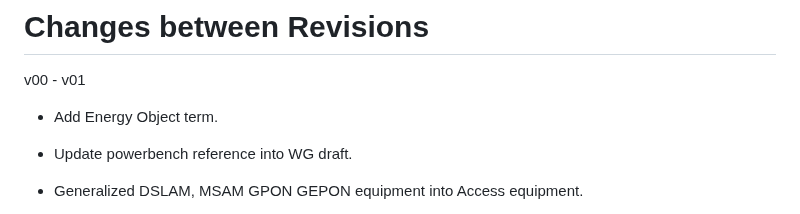
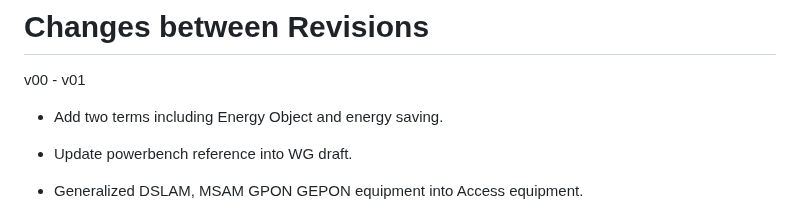
Before and after one commit to billwuqin/draft-bclp-green-terminology, a Markdown page: draft-ietf-green-terminology.md, the part around the change. Rendered like a GitHub page.

```diff
--- a/draft-ietf-green-terminology.md
+++ b/draft-ietf-green-terminology.md
@@ -467,7 +467,7 @@ KPI, defined as the ratio between the performance of the network slice and its e
 
    v00 - v01
 
-   * Add Energy Object term.
+   * Add two terms including Energy Object and energy saving.
 
    * Update powerbench reference into WG draft.
 
```
